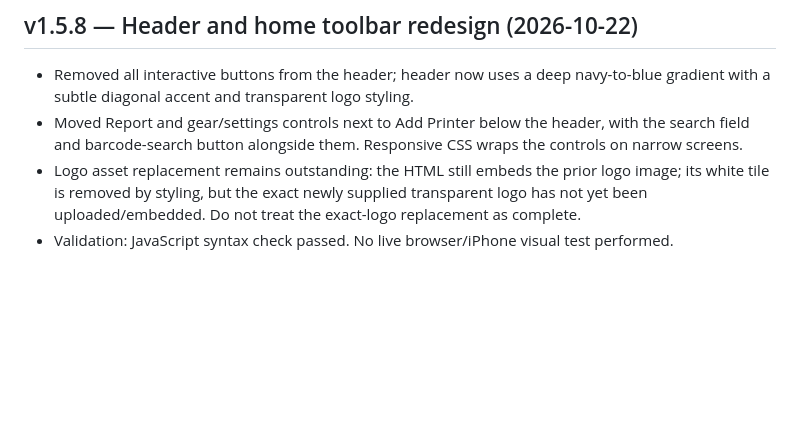
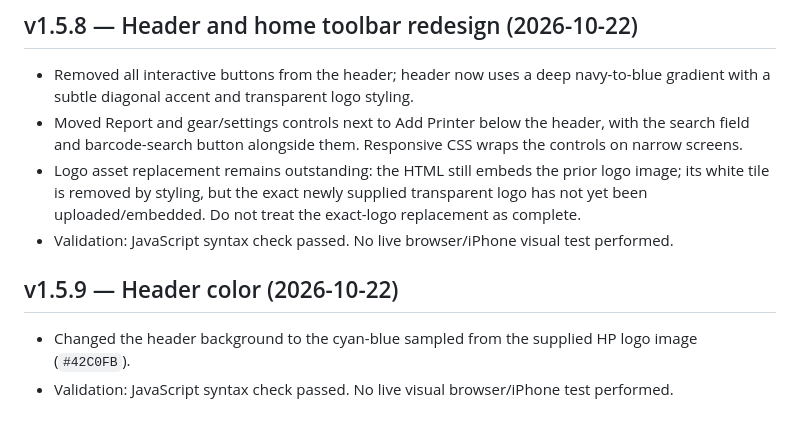
Before and after one commit to BobbyT416/BLS-Printer-Inventory, a Markdown page: HANDOFF.md, the part around the change. GitHub-like rendering; blank space fills up the shorter version.

Commit message:
Document v1.5.9 header color

```diff
--- a/HANDOFF.md
+++ b/HANDOFF.md
@@ -169,3 +169,8 @@ Fields include Barcode, Serial Number, Asset Tag, Date Received, Type, Model, Pa
 - Moved Report and gear/settings controls next to Add Printer below the header, with the search field and barcode-search button alongside them. Responsive CSS wraps the controls on narrow screens.
 - Logo asset replacement remains outstanding: the HTML still embeds the prior logo image; its white tile is removed by styling, but the exact newly supplied transparent logo has not yet been uploaded/embedded. Do not treat the exact-logo replacement as complete.
 - Validation: JavaScript syntax check passed. No live browser/iPhone visual test performed.
+
+
+## v1.5.9 — Header color (2026-10-22)
+- Changed the header background to the cyan-blue sampled from the supplied HP logo image (`#42C0FB`).
+- Validation: JavaScript syntax check passed. No live visual browser/iPhone test performed.
```
